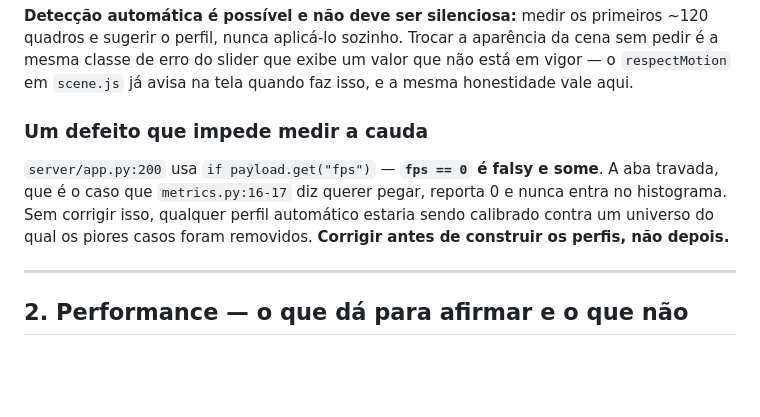
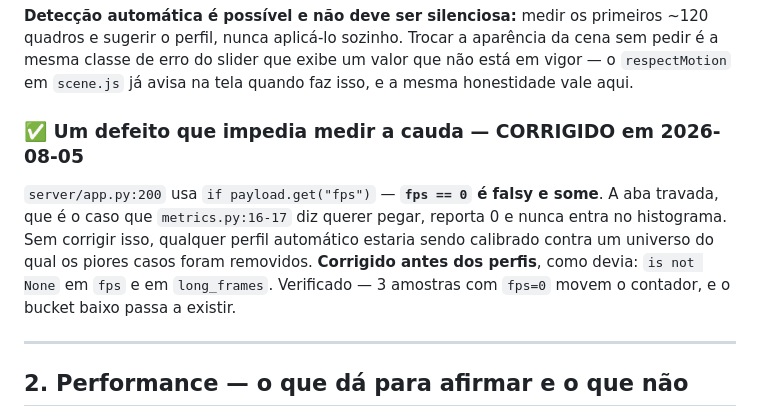
Before and after one commit to mend3/spatia-os, a Markdown page: docs/proximos-passos.md, the part around one of its changes. Drawn GitHub-style; blank space fills up the shorter version.

```diff
--- a/docs/proximos-passos.md
+++ b/docs/proximos-passos.md
@@ -47,12 +51,13 @@ sugerir o perfil, nunca aplicá-lo sozinho. Trocar a aparência da cena sem pedi
 de erro do slider que exibe um valor que não está em vigor — o `respectMotion` em `scene.js` já
 avisa na tela quando faz isso, e a mesma honestidade vale aqui.
 
-### Um defeito que impede medir a cauda
+### ✅ Um defeito que impedia medir a cauda — CORRIGIDO em 2026-08-05
 
 `server/app.py:200` usa `if payload.get("fps")` — **`fps == 0` é falsy e some**. A aba travada,
 que é o caso que `metrics.py:16-17` diz querer pegar, reporta 0 e nunca entra no histograma.
 Sem corrigir isso, qualquer perfil automático estaria sendo calibrado contra um universo do qual
-os piores casos foram removidos. **Corrigir antes de construir os perfis, não depois.**
+os piores casos foram removidos. **Corrigido antes dos perfis**, como devia: `is not None` em `fps` e em `long_frames`.
+Verificado — 3 amostras com `fps=0` movem o contador, e o bucket baixo passa a existir.
 
 ---
 
```
Also changed, not shown: other parts of docs/proximos-passos.md (+21 -14 lines), docs/revisao-fidelidade-notas.md (+4 -2 lines).
